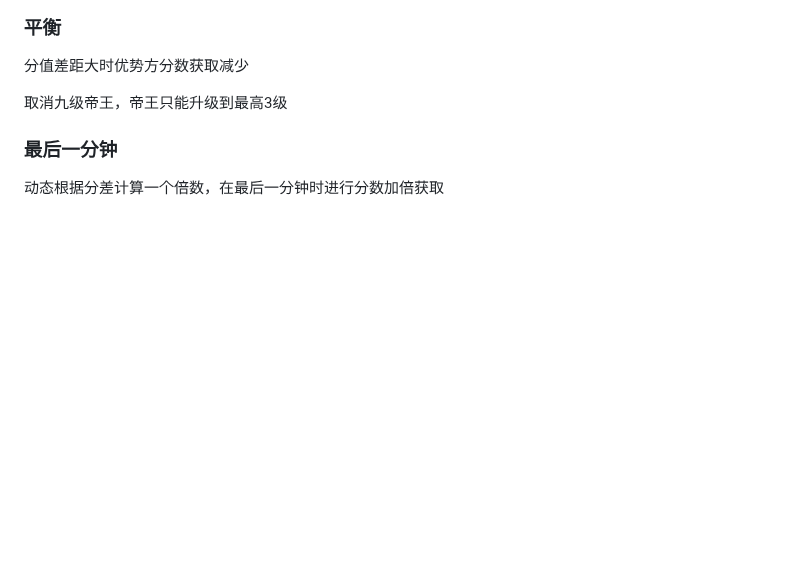
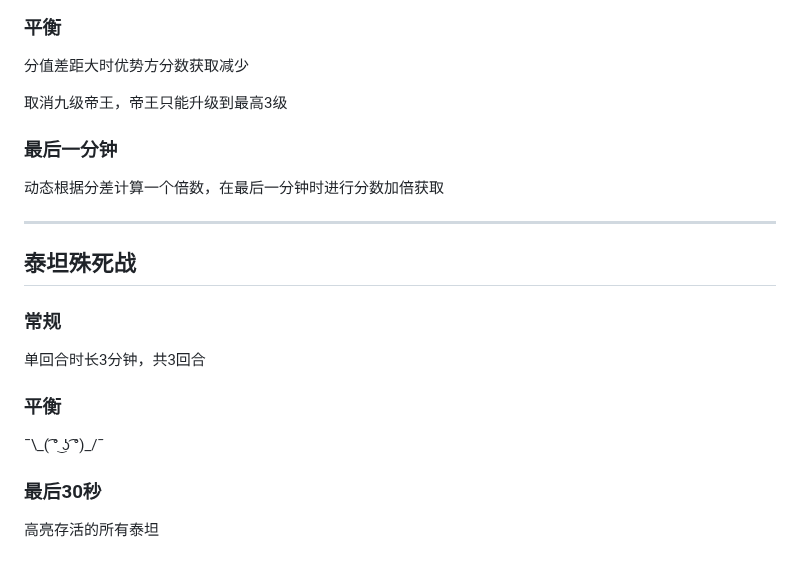
Before and after one commit to TheStarAndRiver/ifpdocs, a Markdown page: rotation.md, the part around the change. Rendered like a GitHub page; blank space fills up the shorter version.

```diff
--- a/rotation.md
+++ b/rotation.md
@@ -167,3 +167,19 @@ NPC队伍中的泰坦无法被训牛
 ### 最后一分钟
 
 动态根据分差计算一个倍数，在最后一分钟时进行分数加倍获取
+
+----
+
+## 泰坦殊死战
+
+### 常规
+
+单回合时长3分钟，共3回合
+
+### 平衡
+
+¯\\\_( ͡° ͜ʖ ͡°)\_/¯
+
+### 最后30秒
+
+高亮存活的所有泰坦
```
